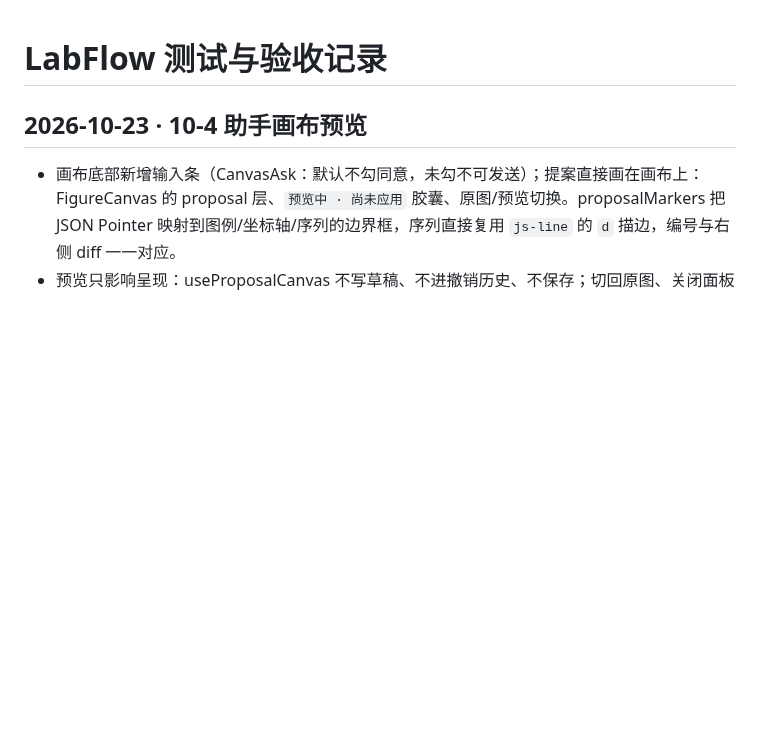
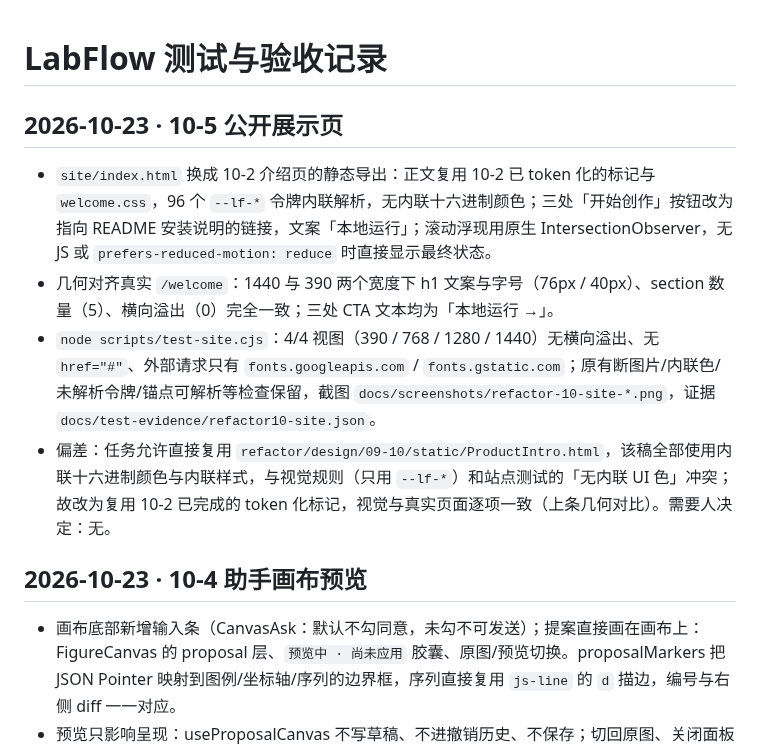
Before and after one commit to chen0206a/figtide, a Markdown page: docs/TEST-RESULTS.md, the part around the change. Rendered like a GitHub page; blank space fills up the shorter version.

Commit message:
feat(10-5): export the product intro as the public site page

```diff
--- a/docs/TEST-RESULTS.md
+++ b/docs/TEST-RESULTS.md
@@ -1,4 +1,12 @@
 # LabFlow 测试与验收记录
+
+## 2026-10-23 · 10-5 公开展示页
+
+- `site/index.html` 换成 10-2 介绍页的静态导出：正文复用 10-2 已 token 化的标记与 `welcome.css`，96 个 `--lf-*` 令牌内联解析，无内联十六进制颜色；三处「开始创作」按钮改为指向 README 安装说明的链接，文案「本地运行」；滚动浮现用原生 IntersectionObserver，无 JS 或 `prefers-reduced-motion: reduce` 时直接显示最终状态。
+- 几何对齐真实 `/welcome`：1440 与 390 两个宽度下 h1 文案与字号（76px / 40px）、section 数量（5）、横向溢出（0）完全一致；三处 CTA 文本均为「本地运行 →」。
+- `node scripts/test-site.cjs`：4/4 视图（390 / 768 / 1280 / 1440）无横向溢出、无 `href="#"`、外部请求只有 `fonts.googleapis.com` / `fonts.gstatic.com`；原有断图片/内联色/未解析令牌/锚点可解析等检查保留，截图 `docs/screenshots/refactor-10-site-*.png`，证据 `docs/test-evidence/refactor10-site.json`。
+- 偏差：任务允许直接复用 `refactor/design/09-10/static/ProductIntro.html`，该稿全部使用内联十六进制颜色与内联样式，与视觉规则（只用 `--lf-*`）和站点测试的「无内联 UI 色」冲突；故改为复用 10-2 已完成的 token 化标记，视觉与真实页面逐项一致（上条几何对比）。需要人决定：无。
+
 
 ## 2026-10-23 · 10-4 助手画布预览
 
```
Also changed, not shown: docs/screenshots/refactor-10-site-1280.png (added), docs/screenshots/refactor-10-site-1440.png (added), docs/screenshots/refactor-10-site-390.png (added), docs/screenshots/refactor-10-site-768.png (added), 3 other files.
